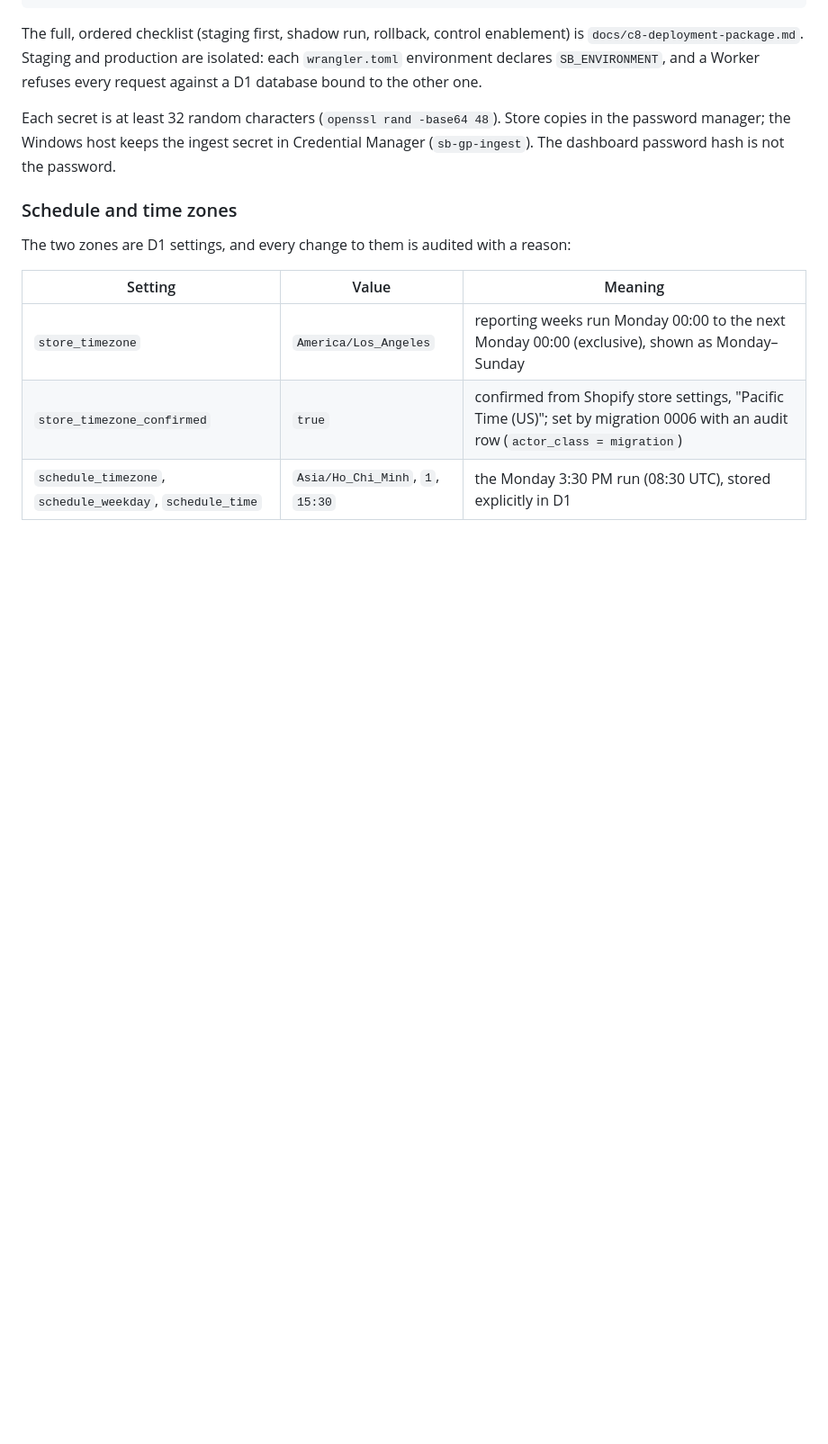
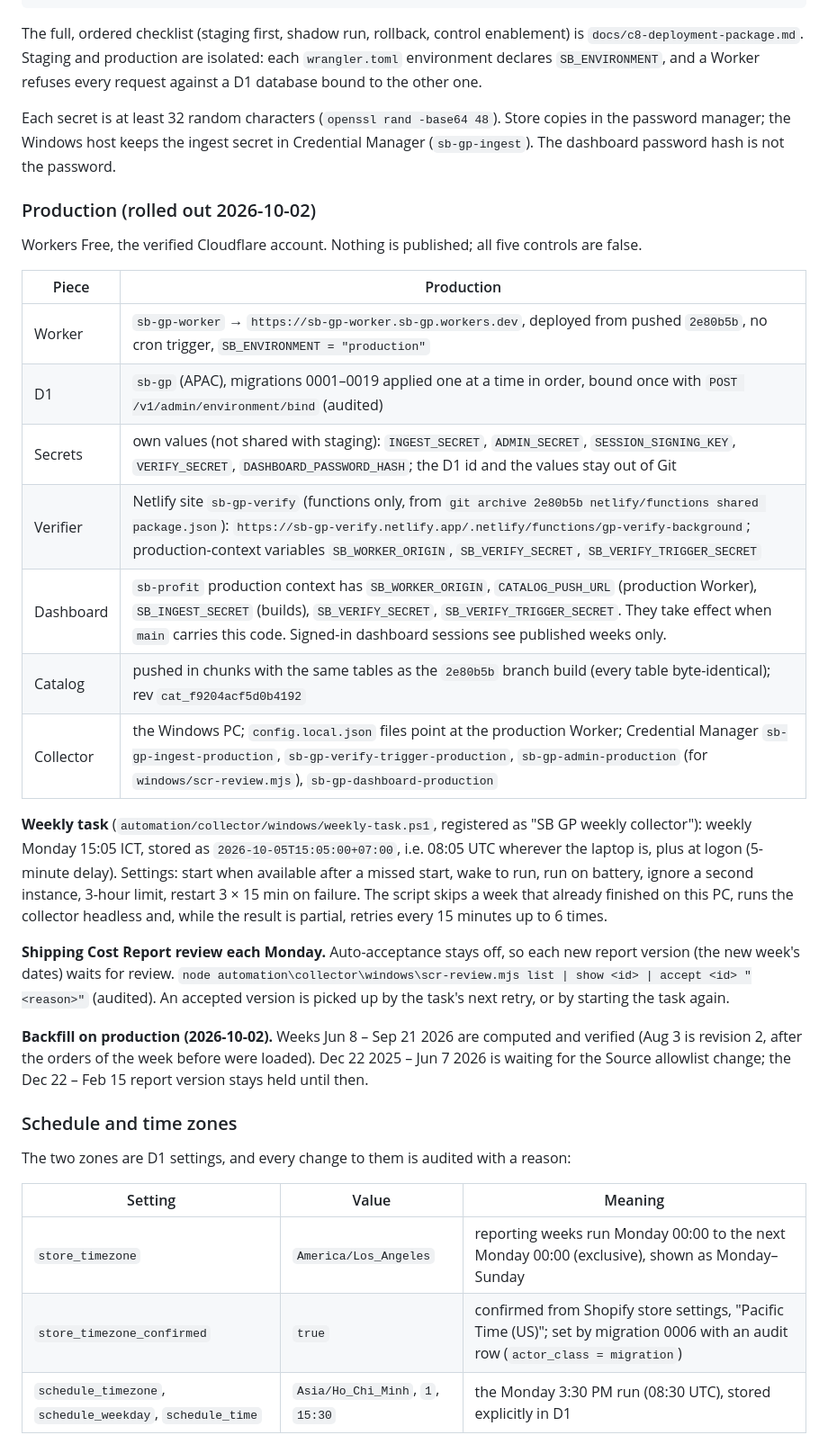
Before and after one commit to emilie-afk/sb-gross-profit, a Markdown page: DEPLOYMENT.md, the part around the change. Shown at 90% size. Drawn GitHub-style; blank space fills up the shorter version.

Commit message:
Docs: production rollout (Worker, D1, verifier site, dashboard variables, weekly task, review step, backfill)
Co-Authored-By: Claude Opus 5.5 <noreply@anthropic.com>

```diff
--- a/DEPLOYMENT.md
+++ b/DEPLOYMENT.md
@@ -349,6 +349,34 @@ Worker refuses every request against a D1 database bound to the other one.
 Each secret is at least 32 random characters (`openssl rand -base64 48`). Store
 copies in the password manager; the Windows host keeps the ingest secret in
 Credential Manager (`sb-gp-ingest`). The dashboard password hash is not the password.
+
+### Production (rolled out 2026-10-02)
+
+Workers Free, the verified Cloudflare account. Nothing is published; all five controls are false.
+
+| Piece | Production |
+| --- | --- |
+| Worker | `sb-gp-worker` → `https://sb-gp-worker.sb-gp.workers.dev`, deployed from pushed `2e80b5b`, no cron trigger, `SB_ENVIRONMENT = "production"` |
+| D1 | `sb-gp` (APAC), migrations 0001–0019 applied one at a time in order, bound once with `POST /v1/admin/environment/bind` (audited) |
+| Secrets | own values (not shared with staging): `INGEST_SECRET`, `ADMIN_SECRET`, `SESSION_SIGNING_KEY`, `VERIFY_SECRET`, `DASHBOARD_PASSWORD_HASH`; the D1 id and the values stay out of Git |
+| Verifier | Netlify site `sb-gp-verify` (functions only, from `git archive 2e80b5b netlify/functions shared package.json`): `https://sb-gp-verify.netlify.app/.netlify/functions/gp-verify-background`; production-context variables `SB_WORKER_ORIGIN`, `SB_VERIFY_SECRET`, `SB_VERIFY_TRIGGER_SECRET` |
+| Dashboard | `sb-profit` production context has `SB_WORKER_ORIGIN`, `CATALOG_PUSH_URL` (production Worker), `SB_INGEST_SECRET` (builds), `SB_VERIFY_SECRET`, `SB_VERIFY_TRIGGER_SECRET`. They take effect when `main` carries this code. Signed-in dashboard sessions see published weeks only. |
+| Catalog | pushed in chunks with the same tables as the `2e80b5b` branch build (every table byte-identical); rev `cat_f9204acf5d0b4192` |
+| Collector | the Windows PC; `config.local.json` files point at the production Worker; Credential Manager `sb-gp-ingest-production`, `sb-gp-verify-trigger-production`, `sb-gp-admin-production` (for `windows/scr-review.mjs`), `sb-gp-dashboard-production` |
+
+**Weekly task** (`automation/collector/windows/weekly-task.ps1`, registered as "SB GP weekly collector"): weekly Monday 15:05 ICT,
+stored as `2026-10-05T15:05:00+07:00`, i.e. 08:05 UTC wherever the laptop is, plus at logon (5-minute delay). Settings:
+start when available after a missed start, wake to run, run on battery, ignore a second instance, 3-hour limit, restart 3 × 15 min on
+failure. The script skips a week that already finished on this PC, runs the collector headless and, while the result is partial,
+retries every 15 minutes up to 6 times.
+
+**Shipping Cost Report review each Monday.** Auto-acceptance stays off, so each new report version (the new week's dates) waits for
+review. `node automation\collector\windows\scr-review.mjs list | show <id> | accept <id> "<reason>"` (audited). An accepted
+version is picked up by the task's next retry, or by starting the task again.
+
+**Backfill on production (2026-10-02).** Weeks Jun 8 – Sep 21 2026 are computed and verified (Aug 3 is revision 2, after
+the orders of the week before were loaded). Dec 22 2025 – Jun 7 2026 is waiting for the Source allowlist change; the
+Dec 22 – Feb 15 report version stays held until then.
 
 ### Schedule and time zones
 
```
